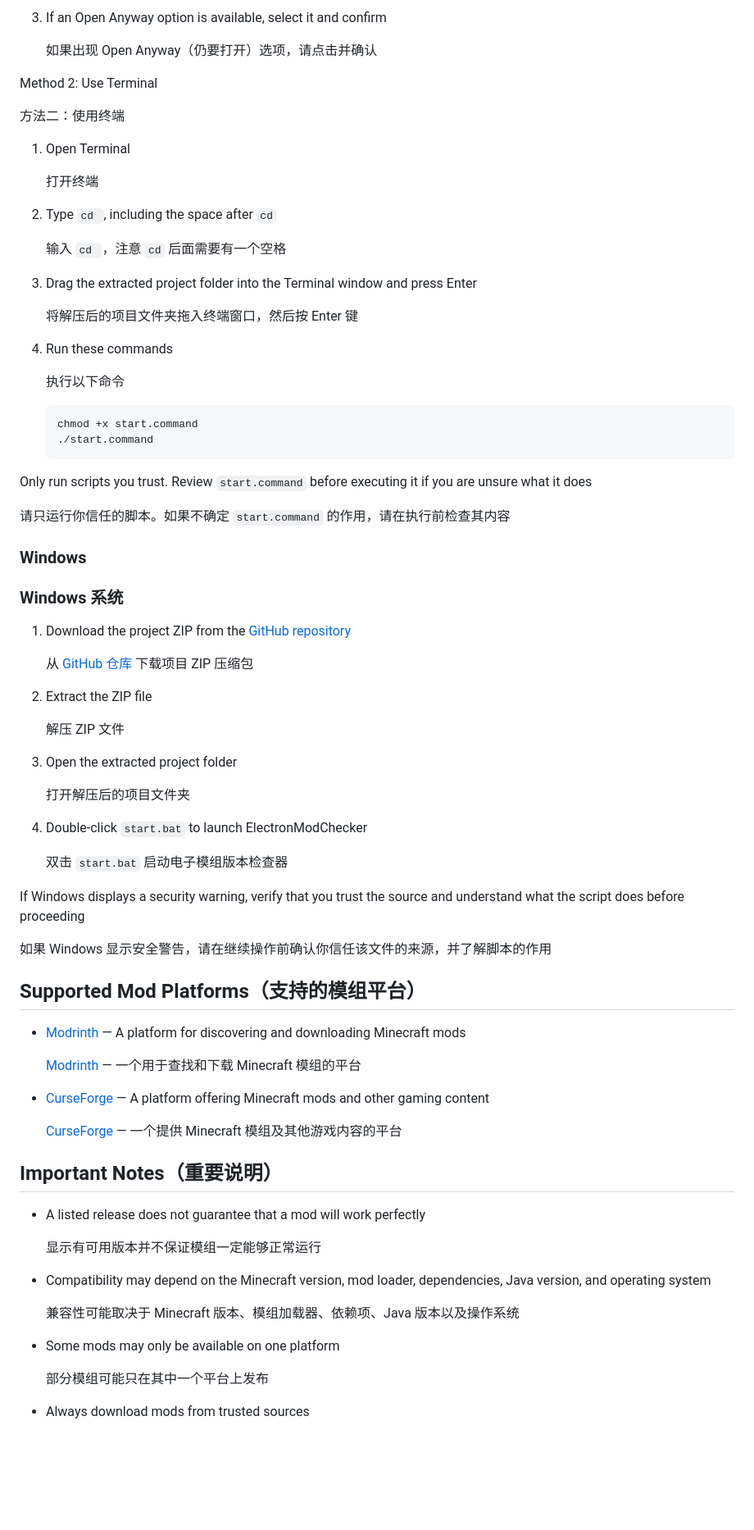
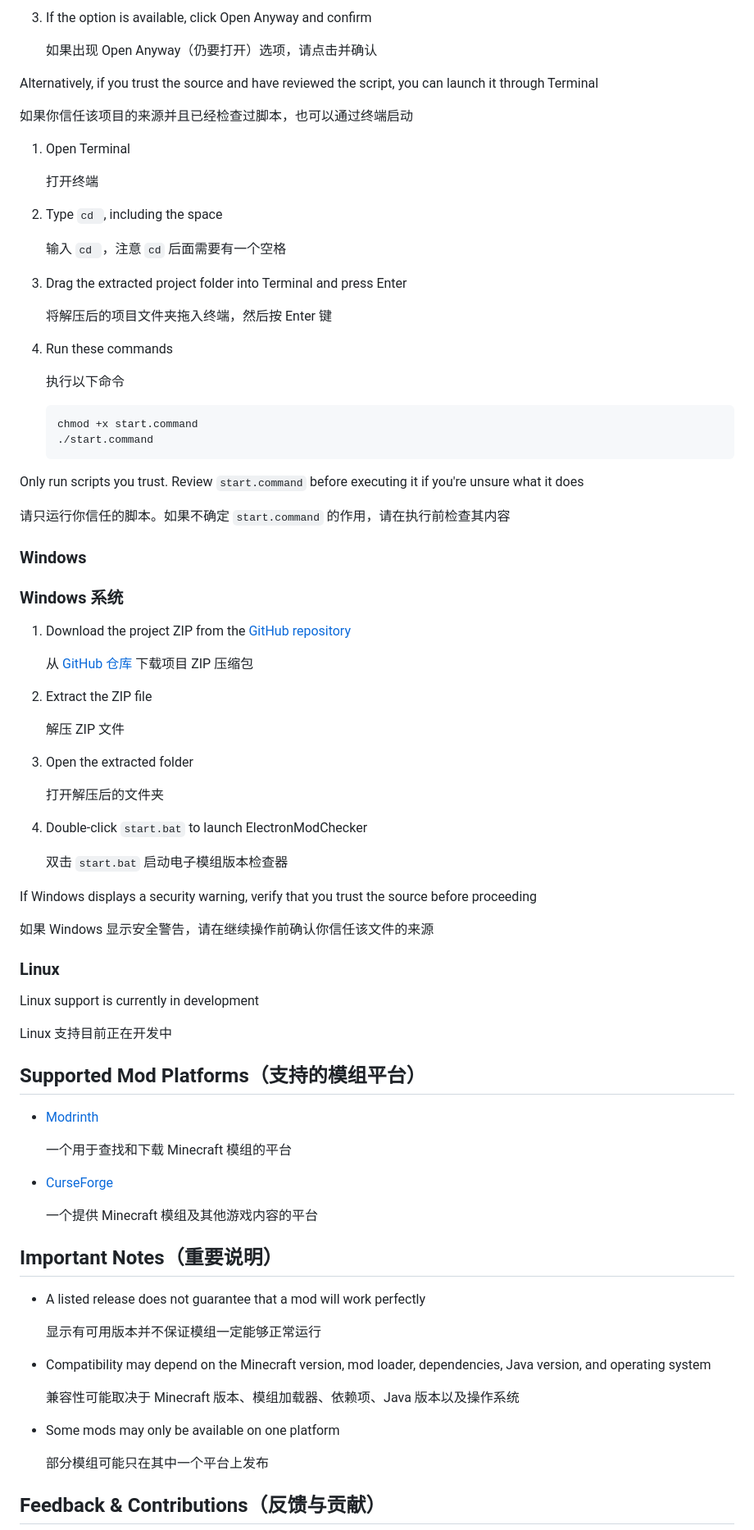
Before and after one commit to alanl16/ElectronModChecker, a Markdown page: README.md, the part around one of its changes. Shown at 82% size. Drawn GitHub-style; blank space fills up the shorter version.

````diff
--- a/README.md
+++ b/README.md
@@ -84,23 +78,23 @@ Method 1: Use Privacy & Security
 
-3. If an Open Anyway option is available, select it and confirm
+3. If the option is available, click Open Anyway and confirm
 
    如果出现 Open Anyway（仍要打开）选项，请点击并确认
 
-Method 2: Use Terminal
+Alternatively, if you trust the source and have reviewed the script, you can launch it through Terminal
 
-方法二：使用终端
+如果你信任该项目的来源并且已经检查过脚本，也可以通过终端启动
 
 1. Open Terminal
 
    打开终端
 
-2. Type `cd `, including the space after `cd`
+2. Type `cd `, including the space
 
    输入 `cd `，注意 `cd` 后面需要有一个空格
 
-3. Drag the extracted project folder into the Terminal window and press Enter
+3. Drag the extracted project folder into Terminal and press Enter
 
-   将解压后的项目文件夹拖入终端窗口，然后按 Enter 键
+   将解压后的项目文件夹拖入终端，然后按 Enter 键
 
 4. Run these commands
 
@@ -111,7 +105,7 @@ Method 2: Use Terminal
    ./start.command
    ```
 
-Only run scripts you trust. Review `start.command` before executing it if you are unsure what it does
+Only run scripts you trust. Review `start.command` before executing it if you're unsure what it does
 
 请只运行你信任的脚本。如果不确定 `start.command` 的作用，请在执行前检查其内容
 
@@ -127,27 +121,33 @@ Only run scripts you trust. Review `start.command` before executing it if you ar
 
    解压 ZIP 文件
 
-3. Open the extracted project folder
+3. Open the extracted folder
 
-   打开解压后的项目文件夹
+   打开解压后的文件夹
 
 4. Double-click `start.bat` to launch ElectronModChecker
 
    双击 `start.bat` 启动电子模组版本检查器
 
-If Windows displays a security warning, verify that you trust the source and understand what the script does before proceeding
+If Windows displays a security warning, verify that you trust the source before proceeding
 
-如果 Windows 显示安全警告，请在继续操作前确认你信任该文件的来源，并了解脚本的作用
+如果 Windows 显示安全警告，请在继续操作前确认你信任该文件的来源
+
+### Linux
+
+Linux support is currently in development
+
+Linux 支持目前正在开发中
 
 ## Supported Mod Platforms（支持的模组平台）
 
-- [Modrinth](https://modrinth.com/) — A platform for discovering and downloading Minecraft mods
+- [Modrinth](https://modrinth.com/)
 
-  [Modrinth](https://modrinth.com/) — 一个用于查找和下载 Minecraft 模组的平台
+  一个用于查找和下载 Minecraft 模组的平台
 
-- [CurseForge](https://www.curseforge.com/minecraft) — A platform offering Minecraft mods and other gaming content
+- [CurseForge](https://www.curseforge.com/minecraft)
 
-  [CurseForge](https://www.curseforge.com/minecraft) — 一个提供 Minecraft 模组及其他游戏内容的平台
+  一个提供 Minecraft 模组及其他游戏内容的平台
 
 ## Important Notes（重要说明）
 
@@ -163,5 +163,5 @@ If Windows displays a security warning, verify that you trust the source and und
 
   部分模组可能只在其中一个平台上发布
 
-- Always download mods from trusted sources
+## Feedback & Contributions（反馈与贡献）
 
````
Also changed, not shown: other parts of README.md (+32 -42 lines).
